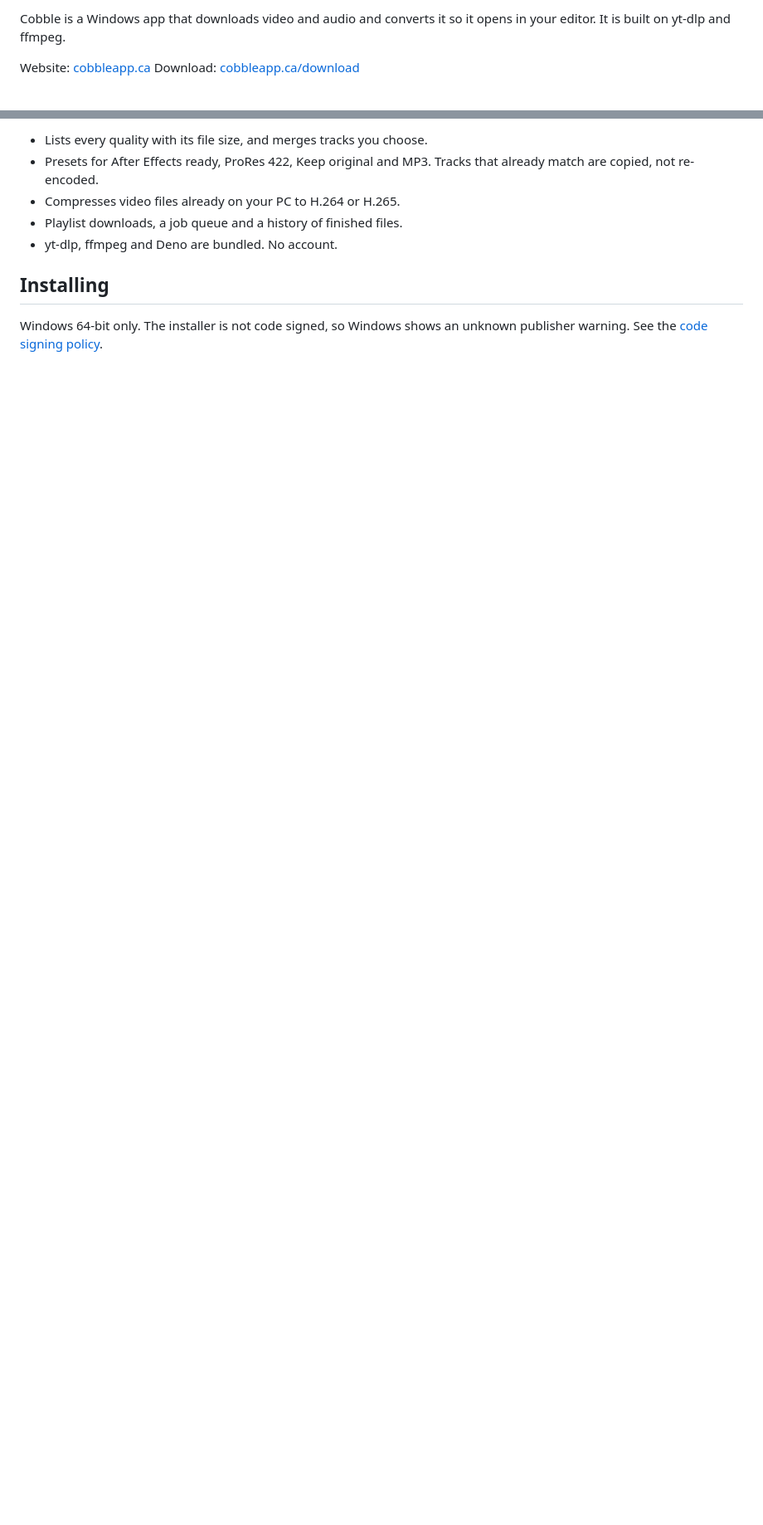
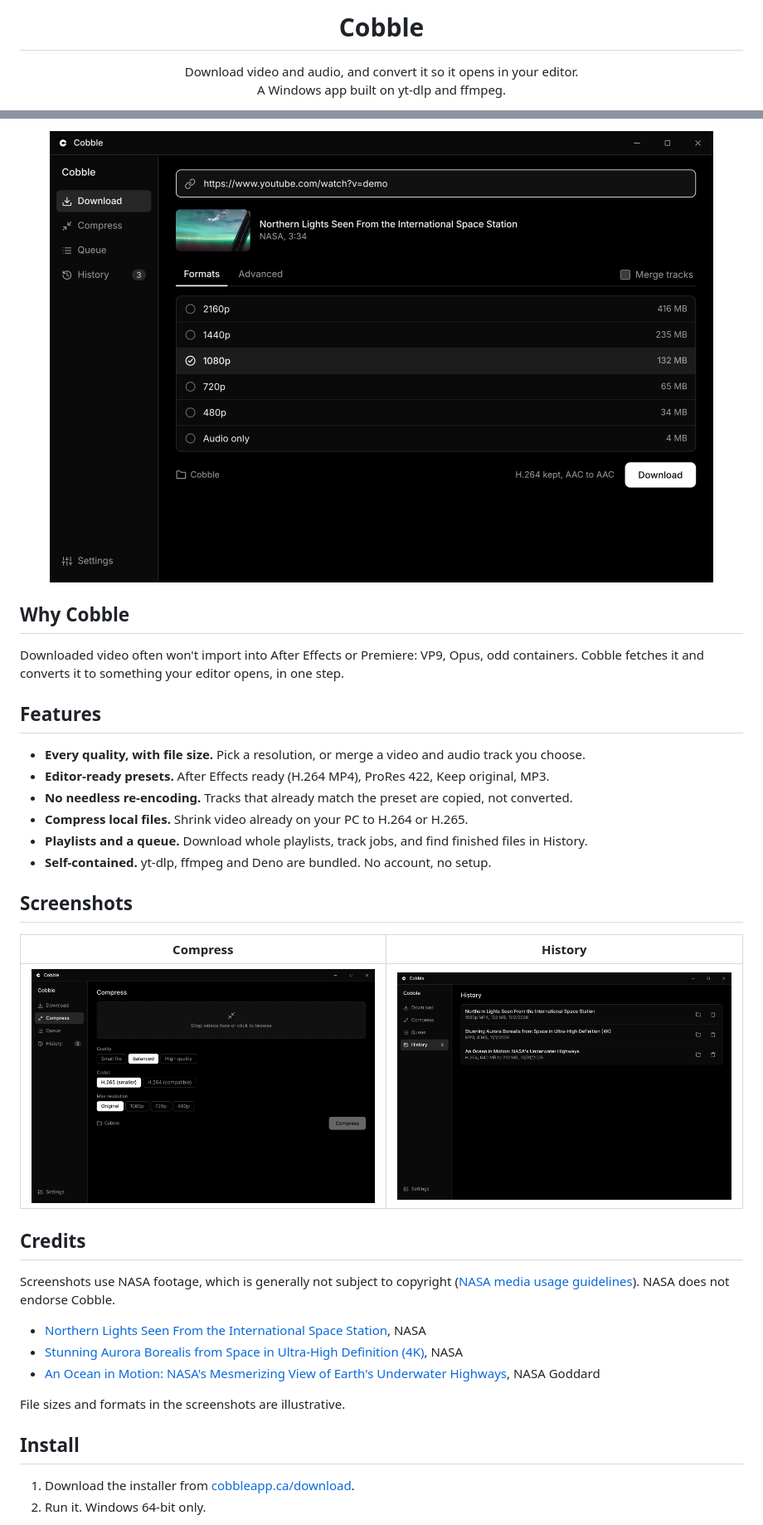
Before and after one commit to Kayzlawg/cobble, a Markdown page: README.md, 2 parts joined by grey strips. Shown at 83% size. Drawn GitHub-style; pictures changed too: docs/screenshots/compress.png (added), docs/screenshots/download.png (added), docs/screenshots/history.png (added); blank space fills up the shorter version.

Commit message:
readme update
Co-Authored-By: Claude Sonnet 5.5 <noreply@anthropic.com>
Claude-Session: https://claude.ai/code/session_018GvkBJaQkCUYjxbNZzhTDy

```diff
--- a/README.md
+++ b/README.md
@@ -2,6 +4,8 @@
 
-Cobble is a Windows app that downloads video and audio and converts it so it opens in your editor. It is built on yt-dlp and ffmpeg.
+<h1 align="center">Cobble</h1>
 
-Website: [cobbleapp.ca](https://cobbleapp.ca)
-Download: [cobbleapp.ca/download](https://cobbleapp.ca/download)
+<p align="center">
+  Download video and audio, and convert it so it opens in your editor.<br>
+  A Windows app built on yt-dlp and ffmpeg.
+</p>
 
@@ -9,10 +18,39 @@ Download: [cobbleapp.ca/download](https://cobbleapp.ca/download)
 
-- Lists every quality with its file size, and merges tracks you choose.
-- Presets for After Effects ready, ProRes 422, Keep original and MP3. Tracks that already match are copied, not re-encoded.
-- Compresses video files already on your PC to H.264 or H.265.
-- Playlist downloads, a job queue and a history of finished files.
-- yt-dlp, ffmpeg and Deno are bundled. No account.
+<p align="center">
+  <img src="docs/screenshots/download.png" alt="Cobble download screen listing every quality with its file size" width="800">
+</p>
 
-## Installing
+## Why Cobble
 
-Windows 64-bit only. The installer is not code signed, so Windows shows an unknown publisher warning. See the [code signing policy](https://cobbleapp.ca/code-signing).
+Downloaded video often won't import into After Effects or Premiere: VP9, Opus, odd containers. Cobble fetches it and converts it to something your editor opens, in one step.
+
+## Features
+
+- **Every quality, with file size.** Pick a resolution, or merge a video and audio track you choose.
+- **Editor-ready presets.** After Effects ready (H.264 MP4), ProRes 422, Keep original, MP3.
+- **No needless re-encoding.** Tracks that already match the preset are copied, not converted.
+- **Compress local files.** Shrink video already on your PC to H.264 or H.265.
+- **Playlists and a queue.** Download whole playlists, track jobs, and find finished files in History.
+- **Self-contained.** yt-dlp, ffmpeg and Deno are bundled. No account, no setup.
+
+## Screenshots
+
+| Compress | History |
+| --- | --- |
+| <img src="docs/screenshots/compress.png" alt="Compress screen"> | <img src="docs/screenshots/history.png" alt="History screen"> |
+
+## Credits
+
+Screenshots use NASA footage, which is generally not subject to copyright ([NASA media usage guidelines](https://www.nasa.gov/nasa-brand-center/images-and-media/)). NASA does not endorse Cobble.
+
+- [Northern Lights Seen From the International Space Station](https://www.youtube.com/watch?v=mjnGe-zLhcM), NASA
+- [Stunning Aurora Borealis from Space in Ultra-High Definition (4K)](https://www.youtube.com/watch?v=PBJAR3-UvSQ), NASA
+- [An Ocean in Motion: NASA's Mesmerizing View of Earth's Underwater Highways](https://www.youtube.com/watch?v=R5-s6O8qyvE), NASA Goddard
+
+File sizes and formats in the screenshots are illustrative.
+
+## Install
+
+1. Download the installer from [cobbleapp.ca/download](https://cobbleapp.ca/download).
+2. Run it. Windows 64-bit only.
+
```
Also changed, not shown: other parts of README.md (+25 -2 lines), docs/screenshots/settings.png (added).
